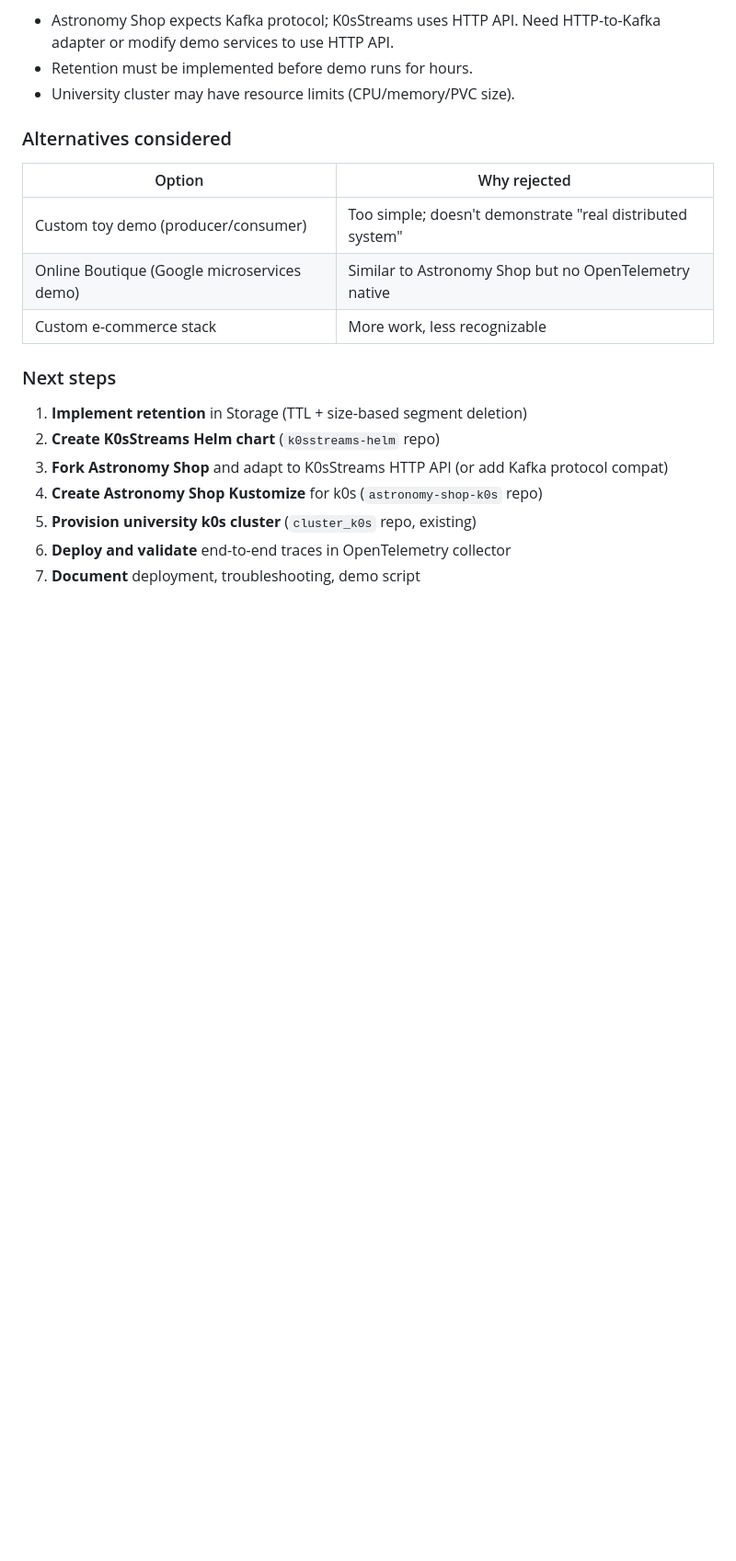
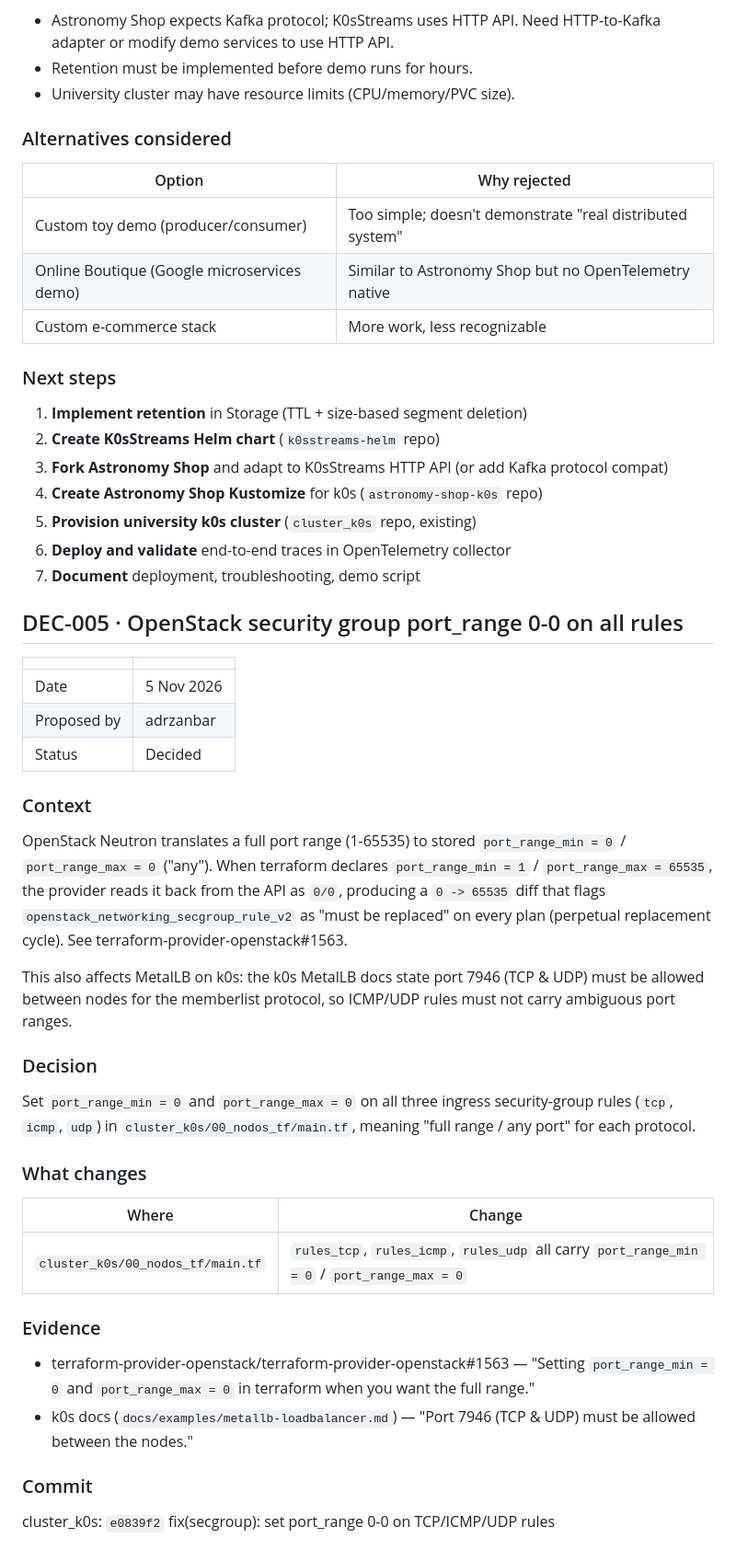
Before and after one commit to paulisuden/K0sStreams, a Markdown page: docs/decisions.md, the part around the change. Shown at 92% size. Drawn GitHub-style; blank space fills up the shorter version.

Commit message:
docs(decisions): DEC-005 record OpenStack secgroup port_range 0-0 fix
Document the decision to set port_range_min = 0 / port_range_max = 0 on
all three ingress security-group rules (tcp/icmp/udp) in
cluster_k0s/00_nodos_tf/main.tf, with evidence from
terraform-provider-openstack#1563 and the k0s MetalLB docs (port 7946
TCP & UDP between nodes).

```diff
--- a/docs/decisions.md
+++ b/docs/decisions.md
@@ -351,3 +351,35 @@ The earlier plan included a chaos suite (`chaos/`) to verify zero confirmed mess
 5. **Provision university k0s cluster** (`cluster_k0s` repo, existing)
 6. **Deploy and validate** end-to-end traces in OpenTelemetry collector
 7. **Document** deployment, troubleshooting, demo script
+## DEC-005 · OpenStack security group port_range 0-0 on all rules
+
+| | |
+| --- | --- |
+| Date | 5 Nov 2026 |
+| Proposed by | adrzanbar |
+| Status | Decided |
+
+### Context
+
+OpenStack Neutron translates a full port range (1-65535) to stored `port_range_min = 0` / `port_range_max = 0` ("any"). When terraform declares `port_range_min = 1` / `port_range_max = 65535`, the provider reads it back from the API as `0/0`, producing a `0 -> 65535` diff that flags `openstack_networking_secgroup_rule_v2` as "must be replaced" on every plan (perpetual replacement cycle). See terraform-provider-openstack#1563.
+
+This also affects MetalLB on k0s: the k0s MetalLB docs state port 7946 (TCP & UDP) must be allowed between nodes for the memberlist protocol, so ICMP/UDP rules must not carry ambiguous port ranges.
+
+### Decision
+
+Set `port_range_min = 0` and `port_range_max = 0` on all three ingress security-group rules (`tcp`, `icmp`, `udp`) in `cluster_k0s/00_nodos_tf/main.tf`, meaning "full range / any port" for each protocol.
+
+### What changes
+
+| Where | Change |
+|---|---|
+| `cluster_k0s/00_nodos_tf/main.tf` | `rules_tcp`, `rules_icmp`, `rules_udp` all carry `port_range_min = 0` / `port_range_max = 0` |
+
+### Evidence
+
+- terraform-provider-openstack/terraform-provider-openstack#1563 — "Setting `port_range_min = 0` and `port_range_max = 0` in terraform when you want the full range."
+- k0s docs (`docs/examples/metallb-loadbalancer.md`) — "Port 7946 (TCP & UDP) must be allowed between the nodes."
+
+### Commit
+
+cluster_k0s: `e0839f2` fix(secgroup): set port_range 0-0 on TCP/ICMP/UDP rules
```
